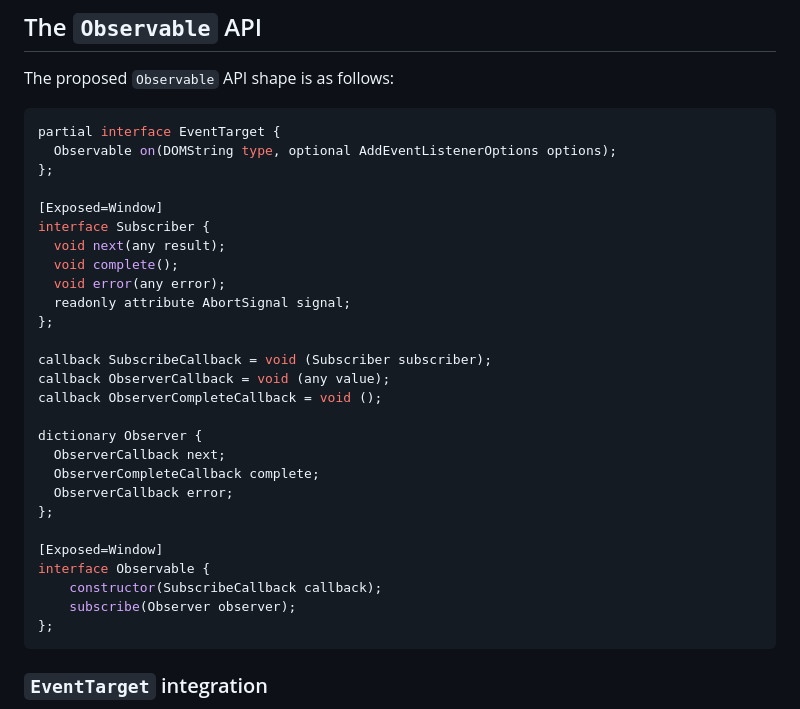
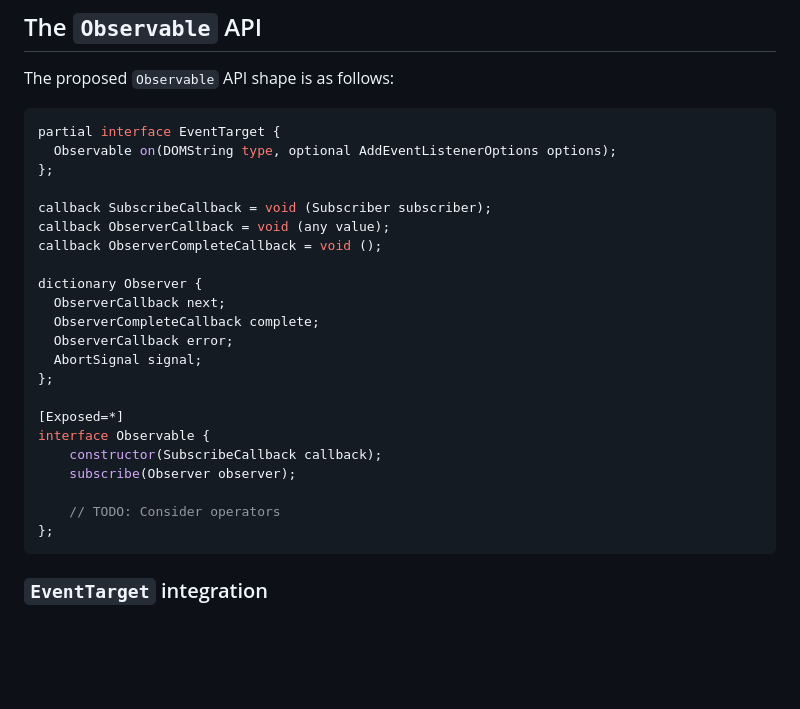
Before and after one commit to WICG/observable, a Markdown page: README.md, the part around the change. Rendered like a GitHub page; blank space fills up the shorter version.

Commit message:
Get rid of non-constructible Subscriber interface

````diff
--- a/README.md
+++ b/README.md
@@ -169,14 +169,6 @@ partial interface EventTarget {
   Observable on(DOMString type, optional AddEventListenerOptions options);
 };
 
-[Exposed=Window]
-interface Subscriber {
-  void next(any result);
-  void complete();
-  void error(any error);
-  readonly attribute AbortSignal signal;
-};
-
 callback SubscribeCallback = void (Subscriber subscriber);
 callback ObserverCallback = void (any value);
 callback ObserverCompleteCallback = void ();
@@ -185,12 +177,15 @@ dictionary Observer {
   ObserverCallback next;
   ObserverCompleteCallback complete;
   ObserverCallback error;
+  AbortSignal signal;
 };
 
-[Exposed=Window]
+[Exposed=*]
 interface Observable {
     constructor(SubscribeCallback callback);
     subscribe(Observer observer);
+
+    // TODO: Consider operators
 };
 ```
 
````
